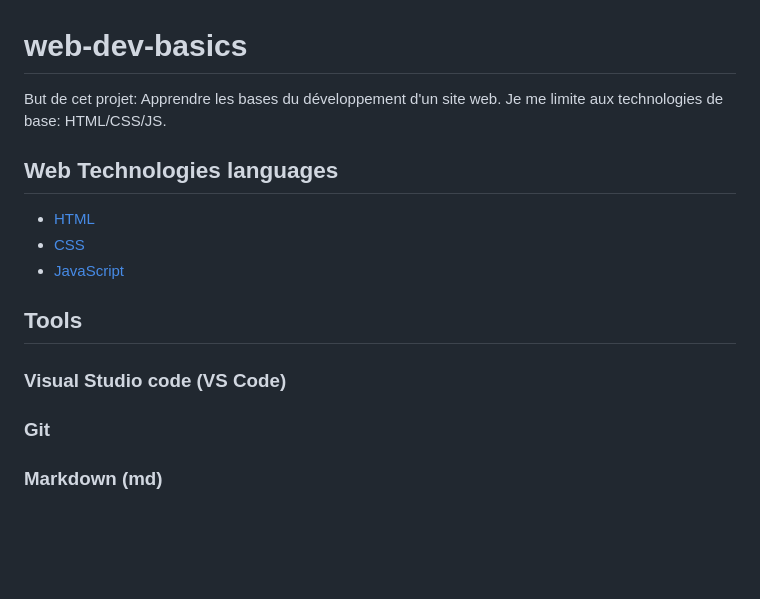
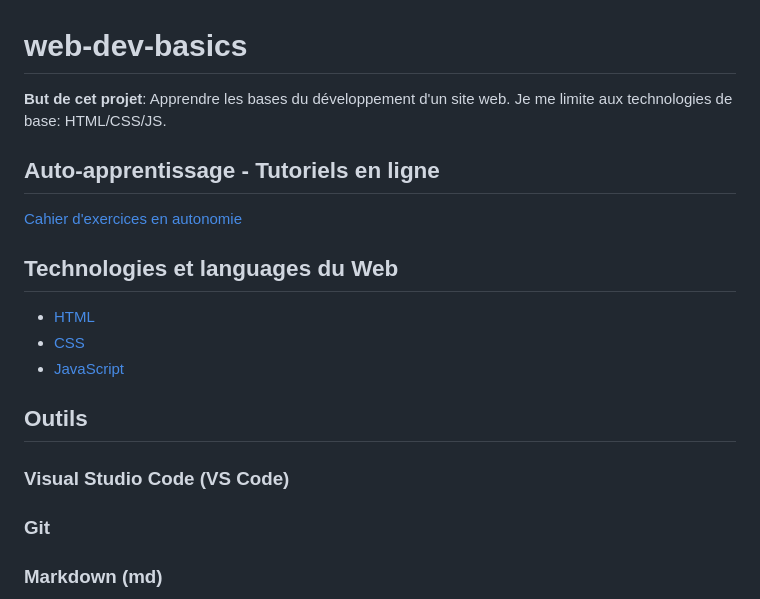
Before and after one commit to arnaud-coding/web-dev-basics, a Markdown page: README.md, the part around the change. Drawn GitHub-style; blank space fills up the shorter version.

Commit message:
cahier d'exercise

```diff
--- a/README.md
+++ b/README.md
@@ -1,17 +1,21 @@
 # web-dev-basics
 
-But de cet projet: Apprendre les bases du développement d'un site web.
+**But de cet projet**: Apprendre les bases du développement d'un site web.
 Je me limite aux technologies de base: HTML/CSS/JS.
 
-## Web Technologies languages
+## Auto-apprentissage - Tutoriels en ligne
+
+[Cahier d'exercices en autonomie](./workbook.md)
+
+## Technologies et languages du Web
 
 * [HTML](docs/languages/HTML.md)
 * [CSS](docs/languages/CSS.md)
 * [JavaScript](docs/languages/JavaScript.md)
 
-## Tools
+## Outils
 
-### Visual Studio code (**VS Code**)
+### Visual Studio Code (**VS Code**)
 
 ### Git
 
```
Also changed, not shown: workbook.md (added, +41 -0 lines).
